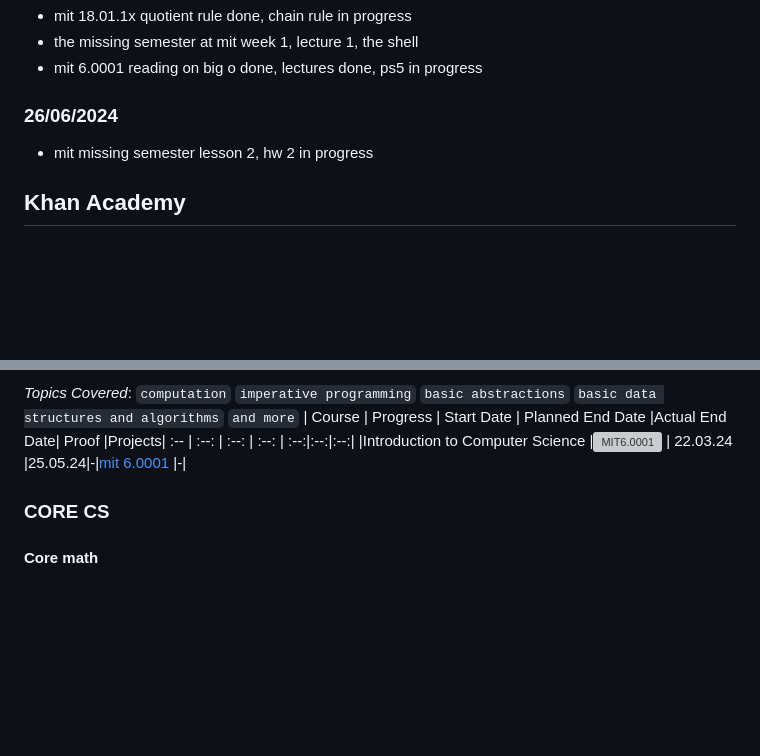
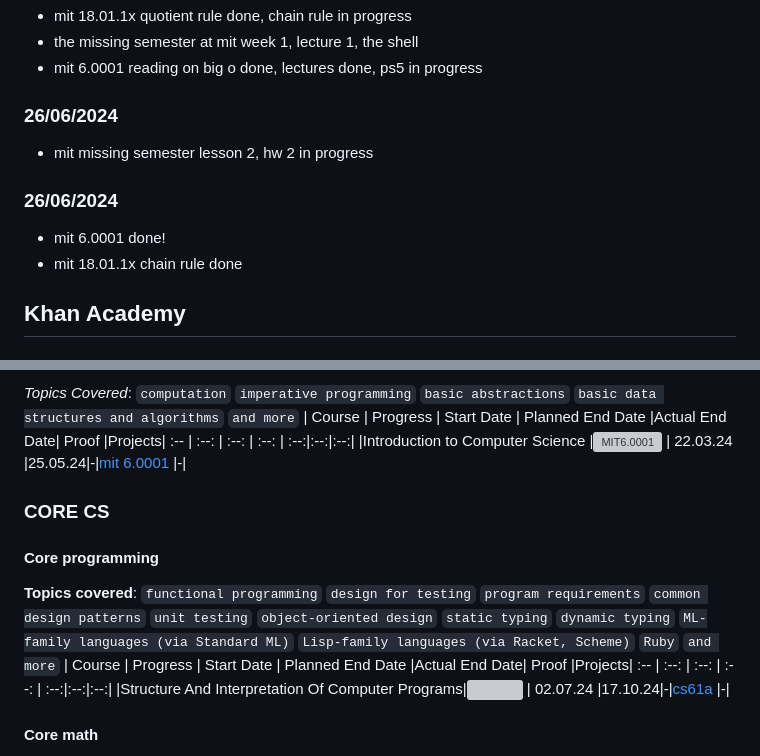
Before and after one commit to edcedcedcedc/computer-science-curriculum-ossu, a Markdown page: README.md, 2 parts joined by grey strips. GitHub-like rendering; blank space fills up the shorter version; grey boxes are pictures that could not be loaded.

Commit message:
read me update, added a new section, core programming, first subsection sicp

```diff
--- a/README.md
+++ b/README.md
@@ -266,6 +266,10 @@ Here I'll be sharing my accomplishments and completed courses as a way of lookin
 
 - mit missing semester lesson 2, hw 2 in progress
 
+### 26/06/2024
+- mit 6.0001 done!
+- mit 18.01.1x chain rule done
+
 ## Khan Academy
 
 #### Prerequisites
@@ -311,6 +315,24 @@ _Topics Covered_:
 
 ### CORE CS
 
+#### Core programming
+**Topics covered**:
+`functional programming`
+`design for testing`
+`program requirements`
+`common design patterns`
+`unit testing`
+`object-oriented design`
+`static typing`
+`dynamic typing`
+`ML-family languages (via Standard ML)`
+`Lisp-family languages (via Racket, Scheme)`
+`Ruby`
+`and more`
+| Course | Progress | Start Date | Planned End Date |Actual End Date| Proof |Projects|
+:-- | :--: | :--: | :--: | :--:|:--:|:--:|
+|Structure And Interpretation Of Computer Programs|![](https://progress-bar.dev/0/?scale=100&title=&width=90&color=babaca&suffix=%) | 02.07.24 |17.10.24|-|[cs61a](./core-cs/core-programming/sicp/) |-|
+
 #### Core math
 
 **Topics covered**:
```
